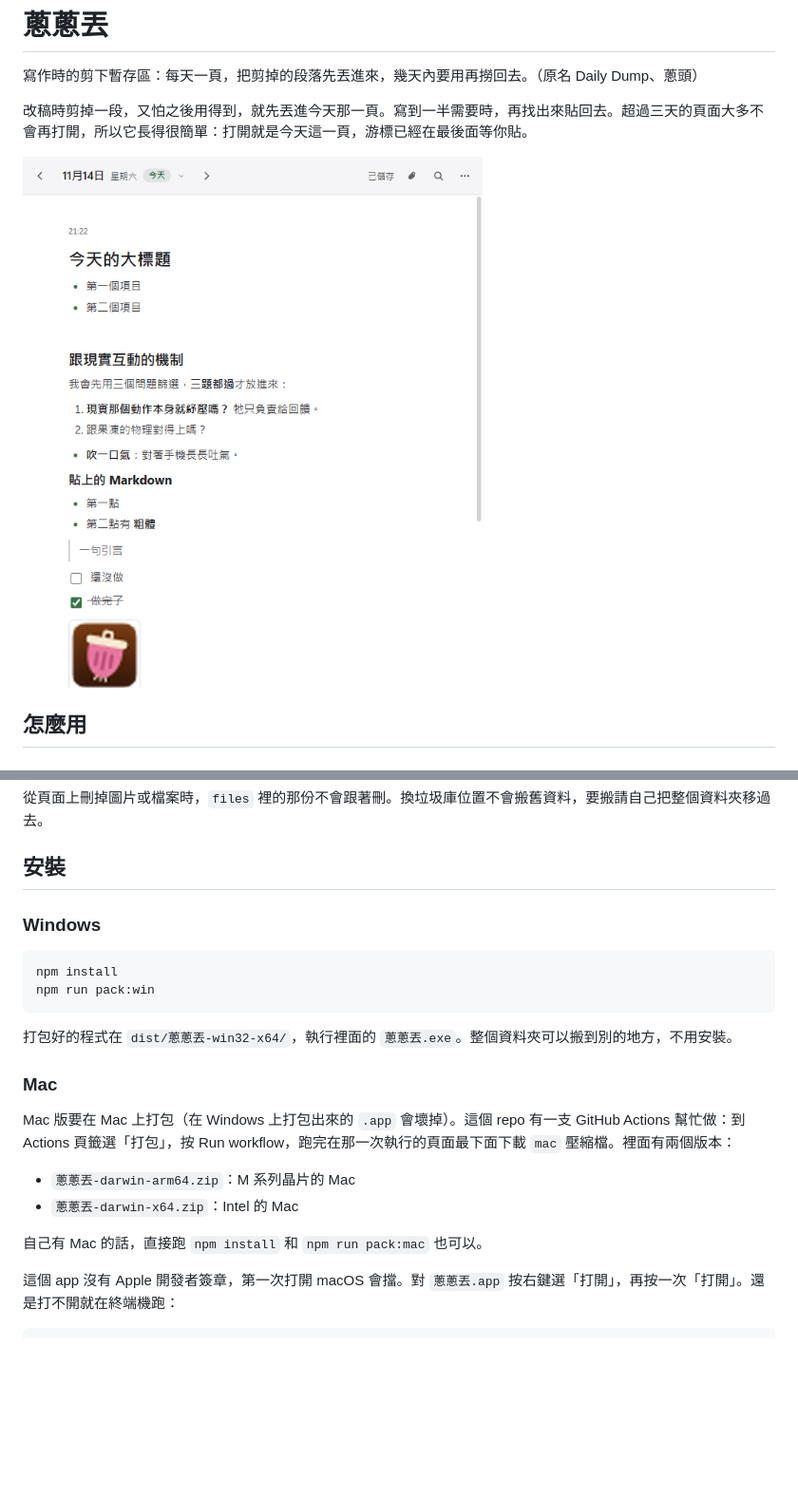
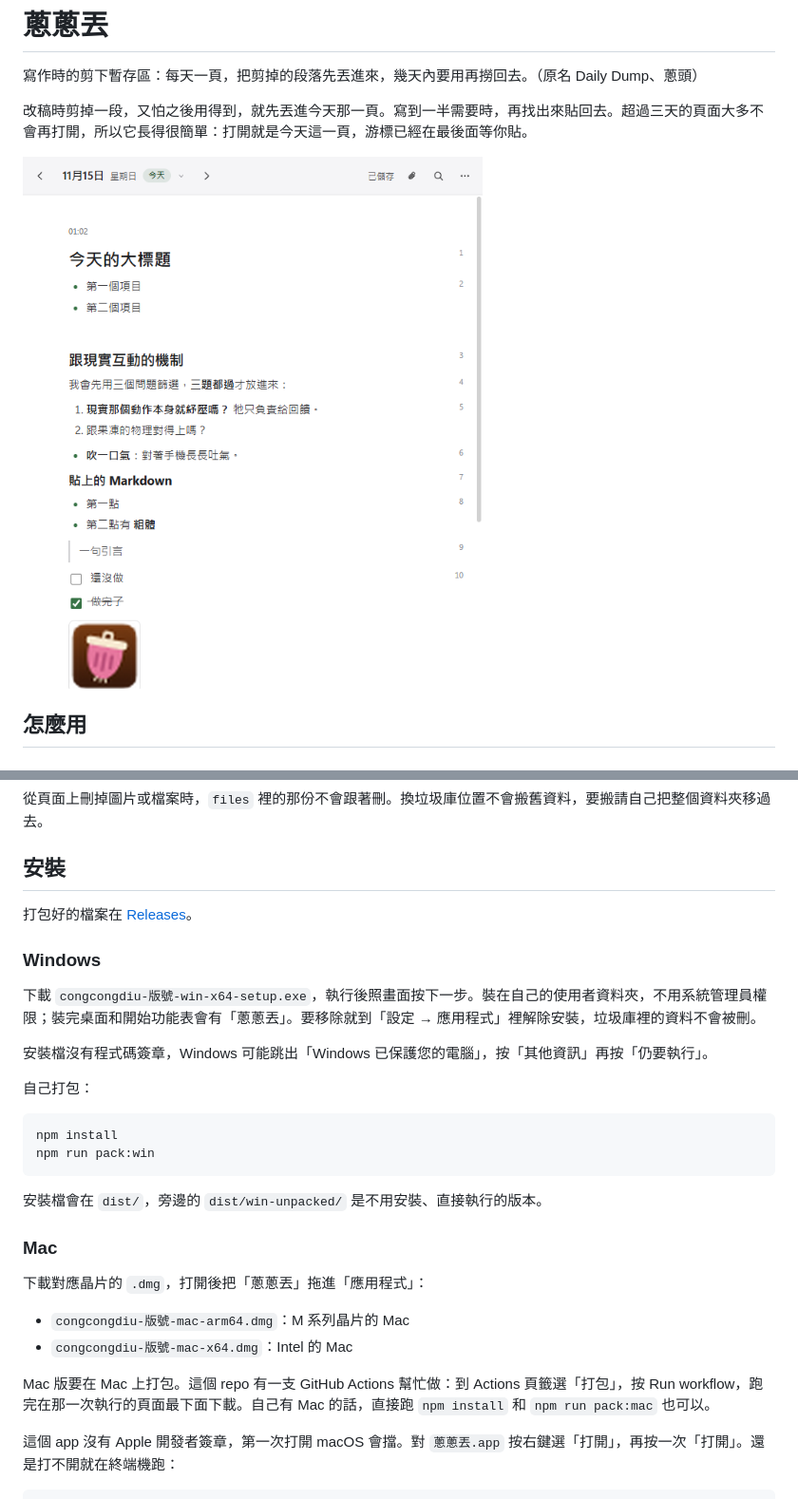
Before and after one commit to domyweb666/congtou-, a Markdown page: README.md, 2 parts joined by grey strips. Shown at 95% size. Rendered like a GitHub page; pictures changed too: docs/img/main.png; blank space fills up the shorter version.

````diff
--- a/README.md
+++ b/README.md
@@ -103,23 +105,31 @@ Ctrl+F 會搜尋所有日子，多個字用空格分開。點結果會跳到那
 
 ## 安裝
 
+打包好的檔案在 [Releases](https://github.com/domyweb666/congtou-/releases)。
+
 ### Windows
+
+下載 `congcongdiu-版號-win-x64-setup.exe`，執行後照畫面按下一步。裝在自己的使用者資料夾，不用系統管理員權限；裝完桌面和開始功能表會有「蔥蔥丟」。要移除就到「設定 → 應用程式」裡解除安裝，垃圾庫裡的資料不會被刪。
+
+安裝檔沒有程式碼簽章，Windows 可能跳出「Windows 已保護您的電腦」，按「其他資訊」再按「仍要執行」。
+
+自己打包：
 
 ```
 npm install
 npm run pack:win
 ```
 
-打包好的程式在 `dist/蔥蔥丟-win32-x64/`，執行裡面的 `蔥蔥丟.exe`。整個資料夾可以搬到別的地方，不用安裝。
+安裝檔會在 `dist/`，旁邊的 `dist/win-unpacked/` 是不用安裝、直接執行的版本。
 
 ### Mac
 
-Mac 版要在 Mac 上打包（在 Windows 上打包出來的 `.app` 會壞掉）。這個 repo 有一支 GitHub Actions 幫忙做：到 Actions 頁籤選「打包」，按 Run workflow，跑完在那一次執行的頁面最下面下載 `mac` 壓縮檔。裡面有兩個版本：
+下載對應晶片的 `.dmg`，打開後把「蔥蔥丟」拖進「應用程式」：
 
-- `蔥蔥丟-darwin-arm64.zip`：M 系列晶片的 Mac
-- `蔥蔥丟-darwin-x64.zip`：Intel 的 Mac
+- `congcongdiu-版號-mac-arm64.dmg`：M 系列晶片的 Mac
+- `congcongdiu-版號-mac-x64.dmg`：Intel 的 Mac
 
-自己有 Mac 的話，直接跑 `npm install` 和 `npm run pack:mac` 也可以。
+Mac 版要在 Mac 上打包。這個 repo 有一支 GitHub Actions 幫忙做：到 Actions 頁籤選「打包」，按 Run workflow，跑完在那一次執行的頁面最下面下載。自己有 Mac 的話，直接跑 `npm install` 和 `npm run pack:mac` 也可以。
 
 這個 app 沒有 Apple 開發者簽章，第一次打開 macOS 會擋。對 `蔥蔥丟.app` 按右鍵選「打開」，再按一次「打開」。還是打不開就在終端機跑：
 
````
Also changed, not shown: other parts of README.md (+5 -2 lines), docs/img/move.png, docs/img/narrow.png, docs/img/search.png, docs/img/settings.png, docs/img/slash.png, 7 other files.
